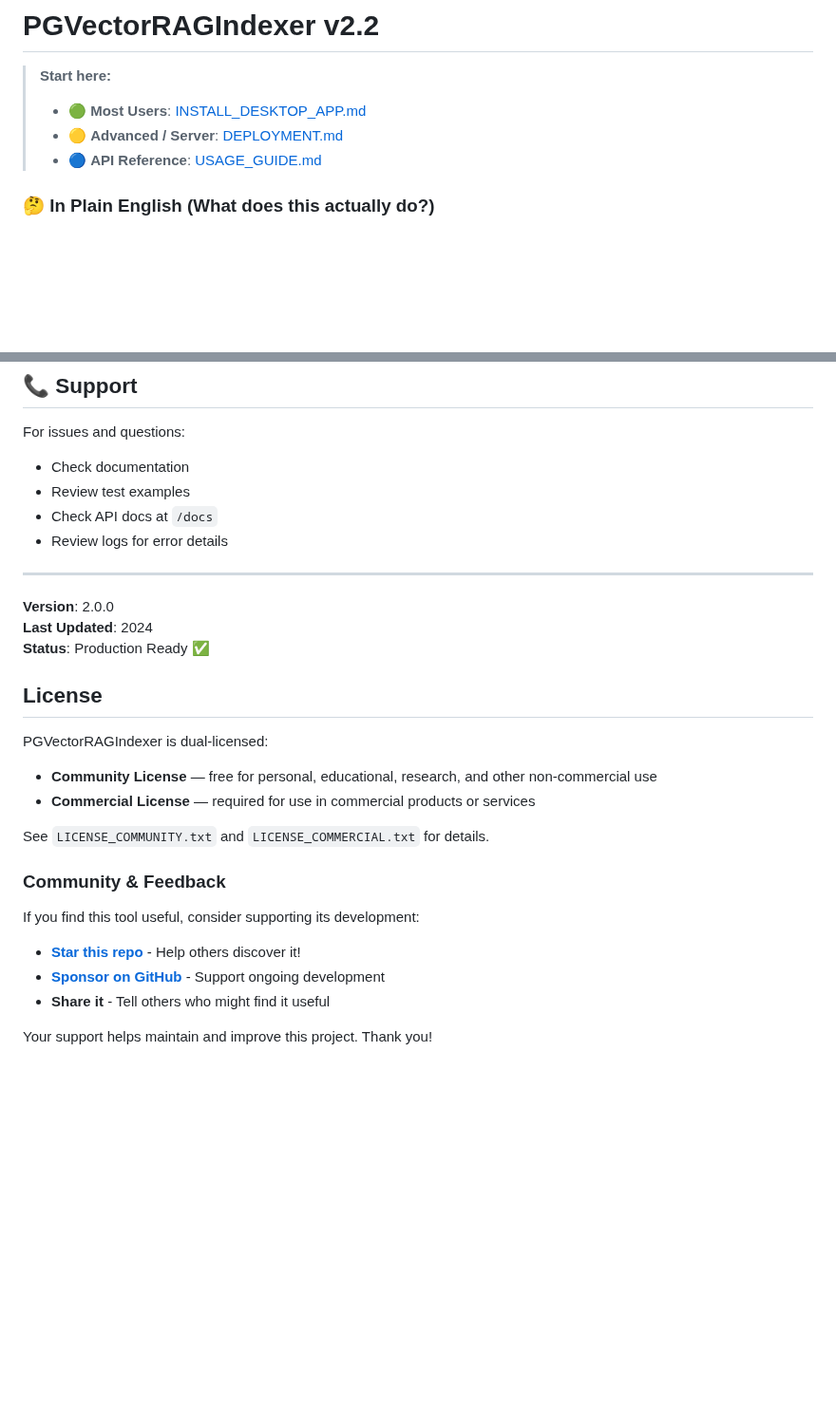
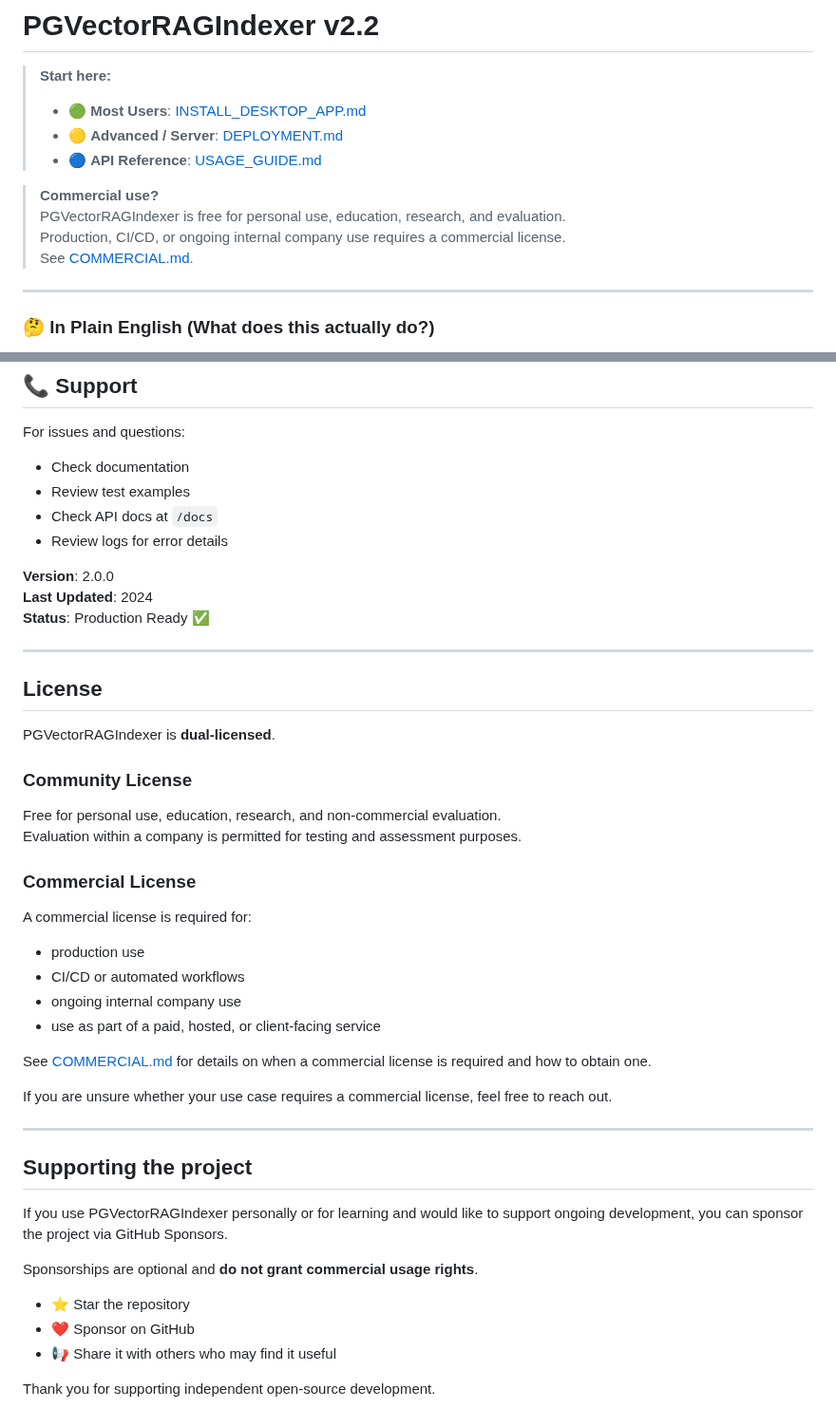
Before and after one commit to valginer0/PGVectorRAGIndexer, a Markdown page: README.md, 2 parts joined by grey strips. Shown at 95% size. GitHub-like rendering; blank space fills up the shorter version.

Commit message:
Clarify licensing in README and route commercial users to COMMERCIAL.md

```diff
--- a/README.md
+++ b/README.md
@@ -4,6 +4,13 @@
 > - 🟢 **Most Users**: [INSTALL_DESKTOP_APP.md](INSTALL_DESKTOP_APP.md)
 > - 🟡 **Advanced / Server**: [DEPLOYMENT.md](DEPLOYMENT.md)
 > - 🔵 **API Reference**: [USAGE_GUIDE.md](USAGE_GUIDE.md)
+
+> **Commercial use?**
+> PGVectorRAGIndexer is free for personal use, education, research, and evaluation.
+> Production, CI/CD, or ongoing internal company use requires a commercial license.
+> See [COMMERCIAL.md](./COMMERCIAL.md).
+
+---
 
 ### 🤔 In Plain English (What does this actually do?)
 
@@ -969,27 +968,46 @@ For issues and questions:
 - Check API docs at `/docs`
 - Review logs for error details
 
----
+
 
 **Version**: 2.0.0
 **Last Updated**: 2024
 **Status**: Production Ready ✅
 
+
+---
+
 ## License
 
-PGVectorRAGIndexer is dual-licensed:
+PGVectorRAGIndexer is **dual-licensed**.
 
-- **Community License** — free for personal, educational, research, and other non-commercial use
-- **Commercial License** — required for use in commercial products or services
+### Community License
+Free for personal use, education, research, and non-commercial evaluation.
+Evaluation within a company is permitted for testing and assessment purposes.
 
-See `LICENSE_COMMUNITY.txt` and `LICENSE_COMMERCIAL.txt` for details.
+### Commercial License
+A commercial license is required for:
+- production use
+- CI/CD or automated workflows
+- ongoing internal company use
+- use as part of a paid, hosted, or client-facing service
 
-### Community & Feedback
+See [COMMERCIAL.md](./COMMERCIAL.md) for details on when a commercial license is required
+and how to obtain one.
 
-If you find this tool useful, consider supporting its development:
+If you are unsure whether your use case requires a commercial license, feel free to reach out.
 
-- **[Star this repo](https://github.com/valginer0/PGVectorRAGIndexer)** - Help others discover it!
-- **[Sponsor on GitHub](https://github.com/sponsors/valginer0)** - Support ongoing development
-- **Share it** - Tell others who might find it useful
+---
 
-Your support helps maintain and improve this project. Thank you!
+## Supporting the project
+
+If you use PGVectorRAGIndexer personally or for learning and would like to support
+ongoing development, you can sponsor the project via GitHub Sponsors.
+
+Sponsorships are optional and **do not grant commercial usage rights**.
+
+- ⭐ Star the repository
+- ❤️ Sponsor on GitHub
+- 📢 Share it with others who may find it useful
+
+Thank you for supporting independent open-source development.
```
Also changed, not shown: other parts of README.md (+7 -15 lines).
